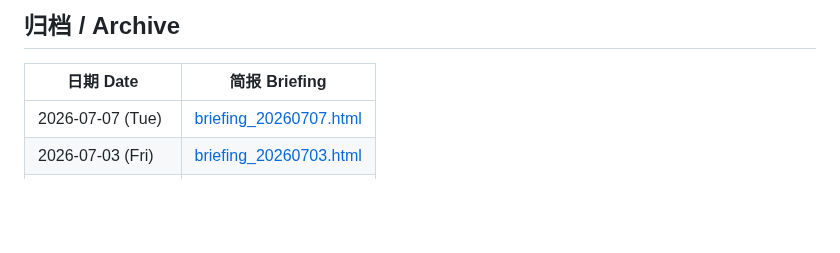
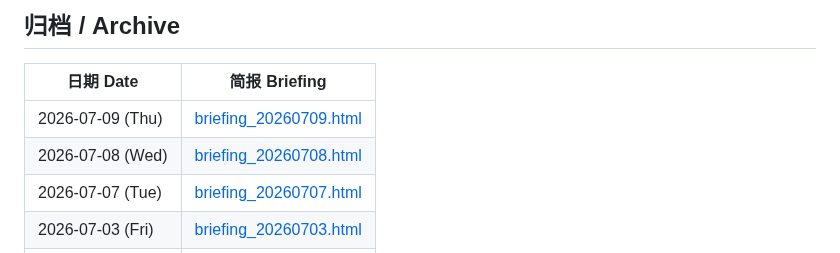
Before and after one commit to Cruise-Ling/3d-printing-daily, a Markdown page: README.md, the part around the change. Drawn GitHub-style; blank space fills up the shorter version.

Commit message:
publish daily briefing 20260709

```diff
--- a/README.md
+++ b/README.md
@@ -31,6 +31,8 @@
 
 | 日期 Date | 简报 Briefing |
 |-----------|--------------|
+| 2026-07-09 (Thu) | [briefing_20260709.html](briefing_20260709.html) |
+| 2026-07-08 (Wed) | [briefing_20260708.html](briefing_20260708.html) |
 | 2026-07-07 (Tue) | [briefing_20260707.html](briefing_20260707.html) |
 | 2026-07-03 (Fri) | [briefing_20260703.html](briefing_20260703.html) |
 | 2026-07-02 (Thu) | [briefing_20260702.html](briefing_20260702.html) |
```
